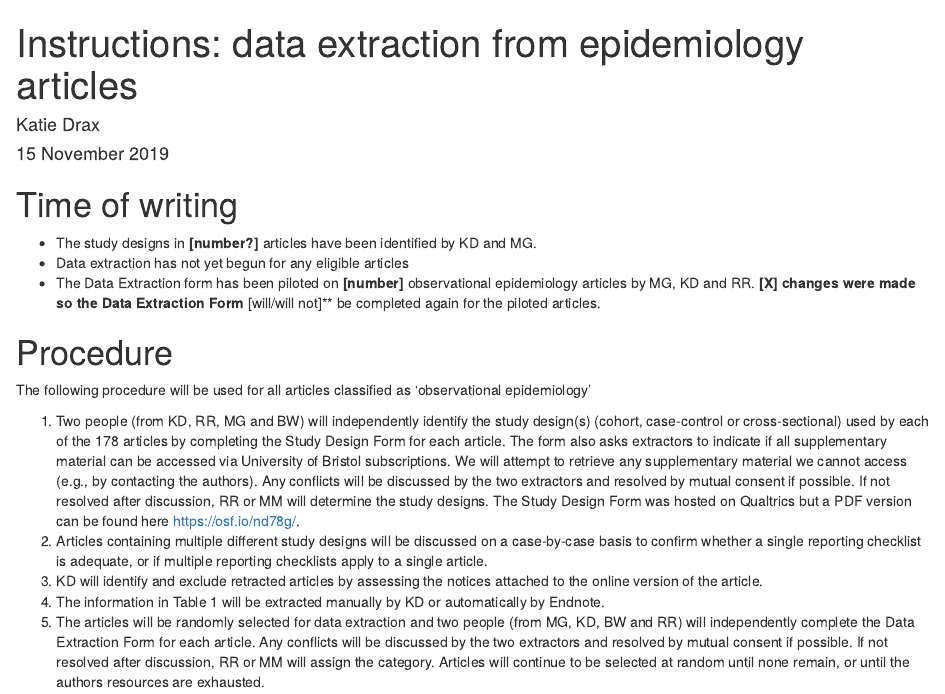
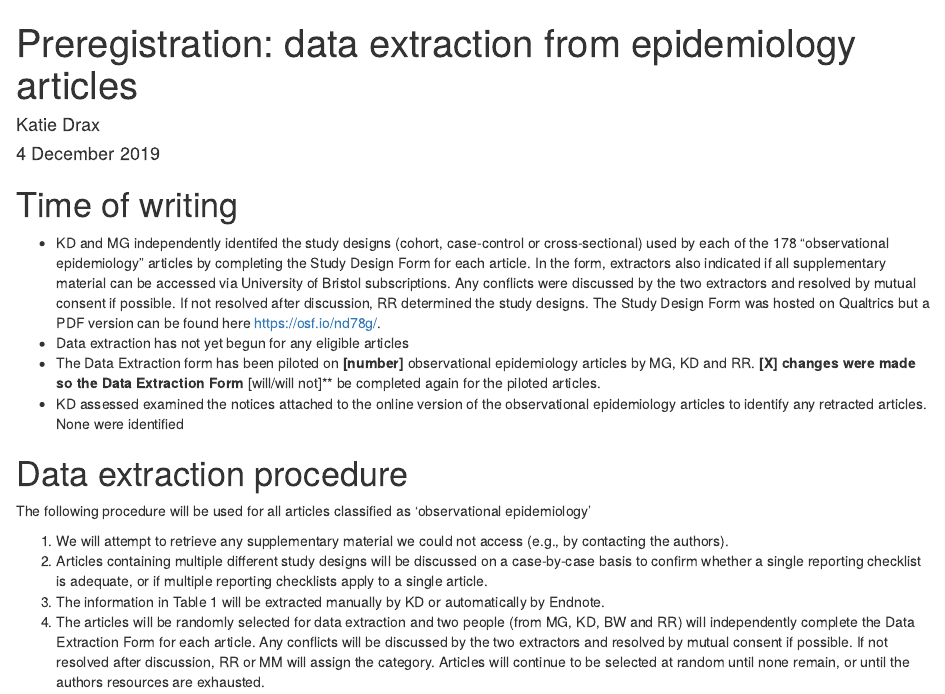
Before and after one commit to katiedrax/ukb_sr, an R Markdown document (data_extraction_form/instructions.Rmd): the page in a window 1100 px wide, from its top. Rendered offline with R 4.5, knitr and Pandoc, with nearby package versions; drawn as R Markdown's standard HTML page in place of the format the file asks for.

Commit message:
move done tasks from 'procedure' to 'time of writing' section and rewrite in past tense, change procedure to data extraction procedure

```diff
--- a/data_extraction_form/instructions.Rmd
+++ b/data_extraction_form/instructions.Rmd
@@ -1,29 +1,28 @@
 ---
-title: "Instructions: data extraction from epidemiology articles"
+title: "Preregistration: data extraction from epidemiology articles"
 author: "Katie Drax"
-date: "15 November 2019"
+date: "4 December 2019"
 output: word_document
 ---
 
 # Time of writing
 
-- The study designs in **[number?]** articles have been identified by KD and MG.
+- KD and MG independently identifed the study designs (cohort, case-control or cross-sectional) used by each of the 178 "observational epidemiology" articles by completing the Study Design Form for each article.
+In the form, extractors also indicated if all supplementary material can be accessed via University of Bristol subscriptions.
+Any conflicts were discussed by the two extractors and resolved by mutual consent if possible.
+If not resolved after discussion, RR determined the study designs.
+The Study Design Form was hosted on Qualtrics but a PDF version can be found here https://osf.io/nd78g/.
 - Data extraction has not yet begun for any eligible articles
 - The Data Extraction form has been piloted on **[number]** observational epidemiology articles by MG, KD and RR.
 **[X] changes were made so the Data Extraction Form **[will/will not]** be completed again for the piloted articles.
+- KD assessed examined the notices attached to the online version of the observational epidemiology articles to identify any retracted articles. None were identified
 
-# Procedure
+# Data extraction procedure
 
 The following procedure will be used for all articles classified as 'observational epidemiology'
 
-1. Two people (from KD, RR, MG and BW) will independently identify the study design(s) (cohort, case-control or cross-sectional) used by each of the 178 articles by completing the Study Design Form for each article.
-The form also asks extractors to indicate if all supplementary material can be accessed via University of Bristol subscriptions.
-We will attempt to retrieve any supplementary material we cannot access (e.g., by contacting the authors).
-Any conflicts will be discussed by the two extractors and resolved by mutual consent if possible.
-If not resolved after discussion, RR or MM will determine the study designs.
-The Study Design Form was hosted on Qualtrics but a PDF version can be found here https://osf.io/nd78g/.
+1. We will attempt to retrieve any supplementary material we could not access (e.g., by contacting the authors).
 1. Articles containing multiple different study designs will be discussed on a case-by-case basis to confirm whether a single reporting checklist is adequate, or if multiple reporting checklists apply to a single article.
-1. KD will identify and exclude retracted articles by assessing the notices attached to the online version of the article.
 1. The information in Table 1 will be extracted manually by KD or automatically by Endnote.
 1. The articles will be randomly selected for data extraction and two people (from MG, KD, BW and RR) will independently complete the Data Extraction Form for each article.
 Any conflicts will be discussed by the two extractors and resolved by mutual consent if possible.
```
